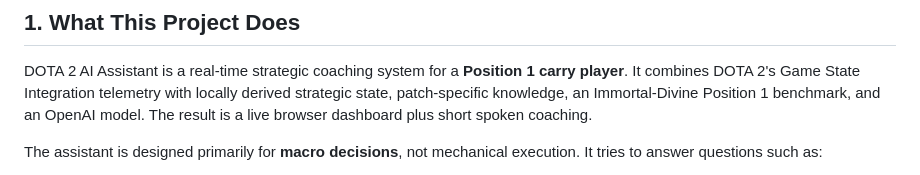
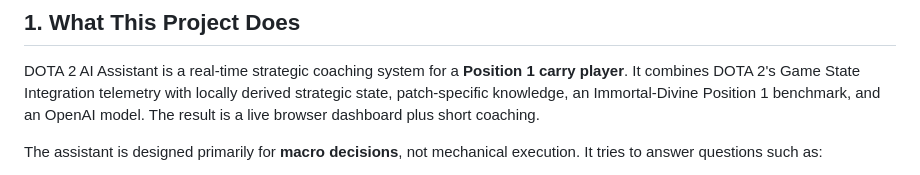
Before and after one commit to muhamuttaqien/dota-ai-assistant, a Markdown page: README.md, the part around the change. Drawn GitHub-style.

Commit message:
Initial release of Dota 2 AI Assistant V44.4

```diff
--- a/README.md
+++ b/README.md
@@ -16,7 +16,7 @@
 DOTA 2 AI Assistant is a real-time strategic coaching system for a
 **Position 1 carry player**. It combines DOTA 2's Game State Integration telemetry with locally derived strategic state, patch-specific knowledge, an Immortal-Divine
 Position 1 benchmark, and an OpenAI model. The result is a live browser
-dashboard plus short spoken coaching.
+dashboard plus short coaching.
 
 The assistant is designed primarily for **macro decisions**, not
 mechanical execution. It tries to answer questions such as:
```
